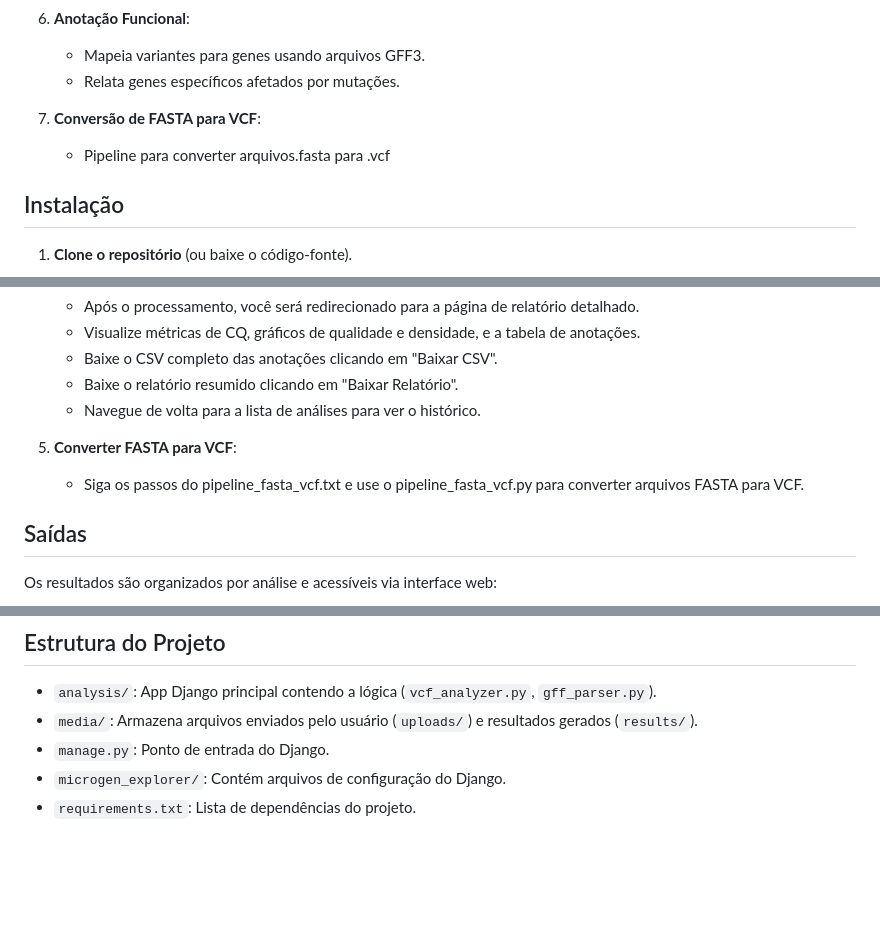
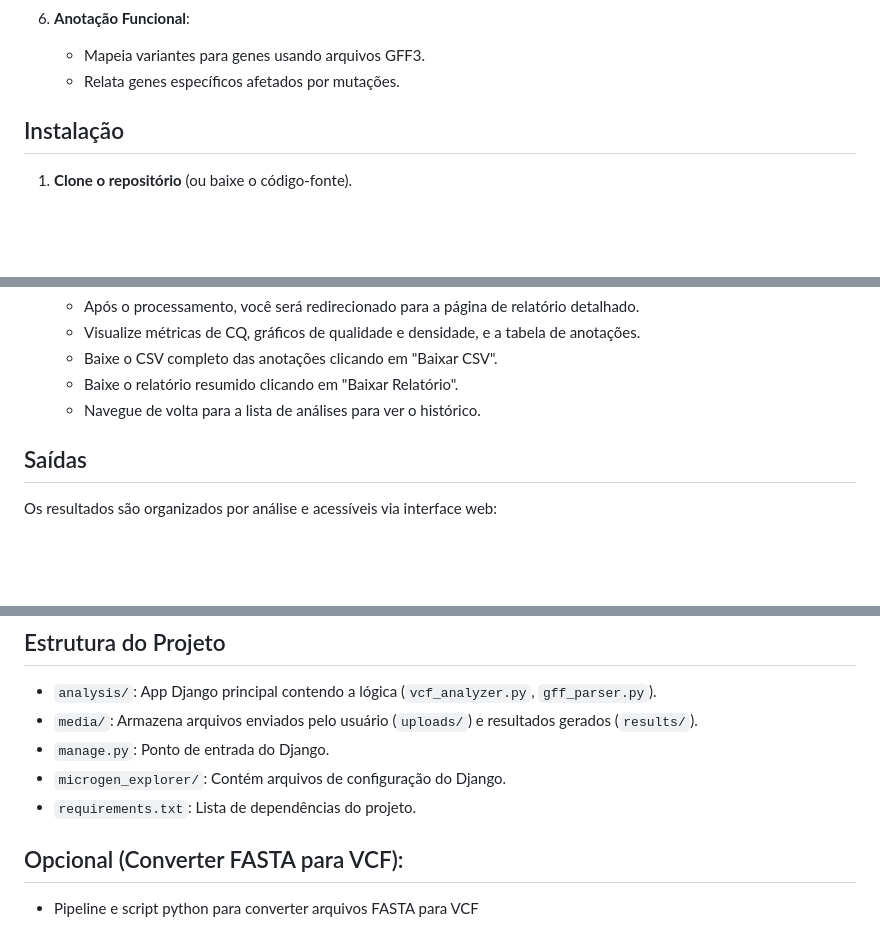
Before and after one commit to MiVinicius/MicroGem_Explorer, a Markdown page: README.md, 3 parts joined by grey strips. GitHub-like rendering; blank space fills up the shorter version.

Commit message:
Update README to remove FASTA to VCF conversion details
Removed sections on FASTA to VCF conversion from the README and added a note about it being optional.

```diff
--- a/README.md
+++ b/README.md
@@ -37,8 +37,6 @@ O MicroGen Explorer é uma ferramenta baseada em Django projetada para automatiz
     *   Mapeia variantes para genes usando arquivos GFF3.
     *   Relata genes específicos afetados por mutações.
 
-6.  **Conversão de FASTA para VCF**:
-    *   Pipeline para converter arquivos.fasta para .vcf
 
 ## Instalação
 
@@ -85,8 +83,6 @@ A ferramenta é acessada através de uma interface web intuitiva.
     *   Baixe o relatório resumido clicando em "Baixar Relatório".
     *   Navegue de volta para a lista de análises para ver o histórico.
 
-5.  **Converter FASTA para VCF**:
-    *   Siga os passos do pipeline_fasta_vcf.txt e use o pipeline_fasta_vcf.py para converter arquivos FASTA para VCF.
 
 ## Saídas
 
@@ -109,3 +105,6 @@ Os resultados são organizados por análise e acessíveis via interface web:
 *   `manage.py`: Ponto de entrada do Django.
 *   `microgen_explorer/`: Contém arquivos de configuração do Django.
 *   `requirements.txt`: Lista de dependências do projeto.
+
+## Opcional (Converter FASTA para VCF):
+  * Pipeline e script python para converter arquivos FASTA para VCF
```
